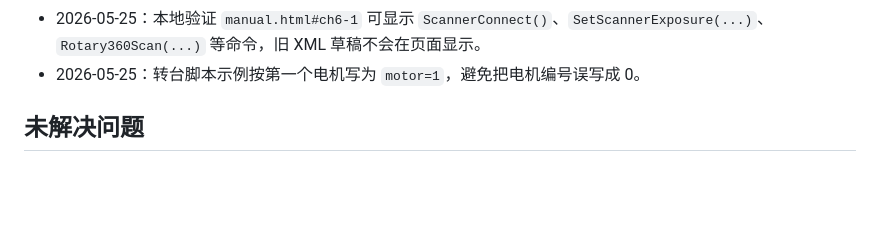
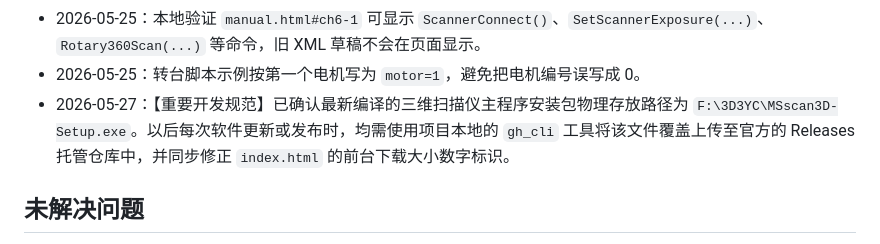
Before and after one commit to ouyangxing3623301986/MSscan3D, a Markdown page: PROJECT_MEMORY.md, the part around the change. Drawn GitHub-style; blank space fills up the shorter version.

Commit message:
docs: add permanent installer path and publishing guidelines to PROJECT_MEMORY

```diff
--- a/PROJECT_MEMORY.md
+++ b/PROJECT_MEMORY.md
@@ -41,6 +41,7 @@
 - 2026-05-25：已核对 Polyga/FlexScan3D 手册函数目录，脚本章节应使用 Lua 函数调用，不使用 XML 指令。
 - 2026-05-25：本地验证 `manual.html#ch6-1` 可显示 `ScannerConnect()`、`SetScannerExposure(...)`、`Rotary360Scan(...)` 等命令，旧 XML 草稿不会在页面显示。
 - 2026-05-25：转台脚本示例按第一个电机写为 `motor=1`，避免把电机编号误写成 0。
+- 2026-05-27：【重要开发规范】已确认最新编译的三维扫描仪主程序安装包物理存放路径为 `F:\3D3YC\MSscan3D-Setup.exe`。以后每次软件更新或发布时，均需使用项目本地的 `gh_cli` 工具将该文件覆盖上传至官方的 Releases 托管仓库中，并同步修正 `index.html` 的前台下载大小数字标识。
 
 ## 未解决问题
 - 当前 3D 样件是轻量演示模型，不是真实高精扫描数据；真实模型建议后续放到 GitHub Releases、对象存储或由旺旺发送。
```
